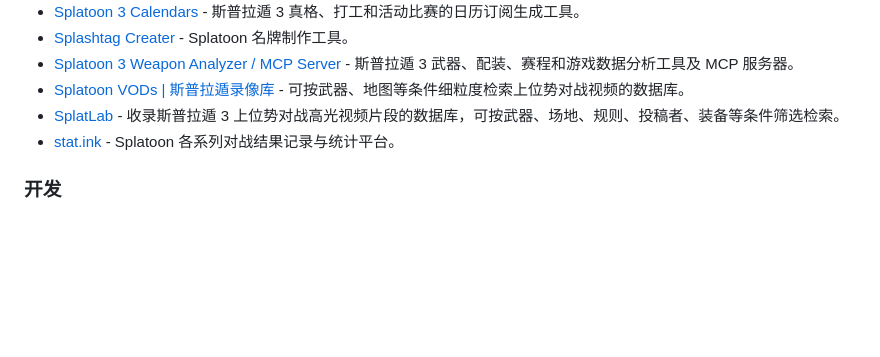
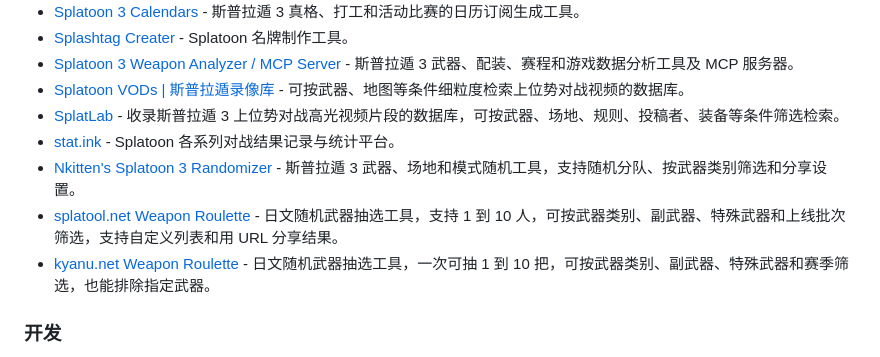
Before and after one commit to 961853266hyt/awesome-splatoon3, a Markdown page: README.zh-CN.md, the part around the change. Drawn GitHub-style; blank space fills up the shorter version.

```diff
--- a/README.zh-CN.md
+++ b/README.zh-CN.md
@@ -53,6 +53,9 @@
 - [Splatoon VODs | 斯普拉遁录像库](https://splatoonvods.entre-el.top/) - 可按武器、地图等条件细粒度检索上位势对战视频的数据库。
 - [SplatLab](https://splat-lab.net) - 收录斯普拉遁 3 上位势对战高光视频片段的数据库，可按武器、场地、规则、投稿者、装备等条件筛选检索。
 - [stat.ink](https://stat.ink/) - Splatoon 各系列对战结果记录与统计平台。
+- [Nkitten's Splatoon 3 Randomizer](https://nkittensrl.github.io/splatoon3/random/) - 斯普拉遁 3 武器、场地和模式随机工具，支持随机分队、按武器类别筛选和分享设置。
+- [splatool.net Weapon Roulette](https://splatool.net/random) - 日文随机武器抽选工具，支持 1 到 10 人，可按武器类别、副武器、特殊武器和上线批次筛选，支持自定义列表和用 URL 分享结果。
+- [kyanu.net Weapon Roulette](https://kyanu.net/tool/splatoon/weapon-roulette) - 日文随机武器抽选工具，一次可抽 1 到 10 把，可按武器类别、副武器、特殊武器和赛季筛选，也能排除指定武器。
 
 ### 开发
 
```
Also changed, not shown: README.md (+3 -0 lines).
